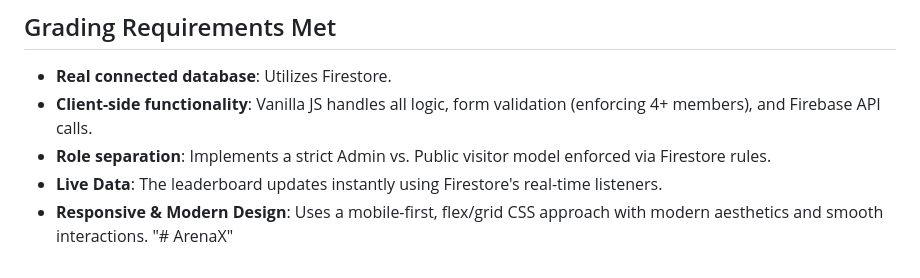
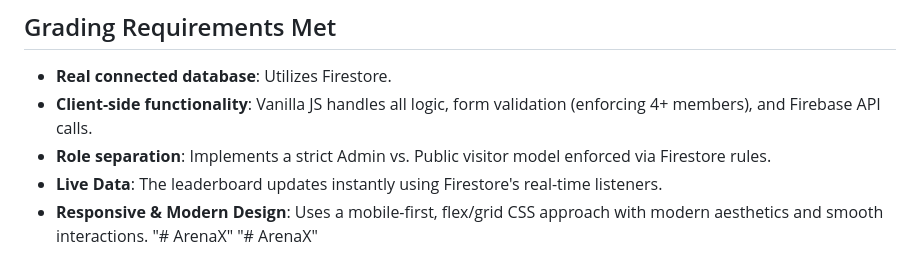
Before and after one commit to UTSHO2628/ArenaX, a Markdown page: README.md, the part around the change. Drawn GitHub-style.

```diff
--- a/README.md
+++ b/README.md
@@ -69,3 +69,4 @@ ArenaX is a production-quality static web application for managing robotics tour
 - **Live Data**: The leaderboard updates instantly using Firestore's real-time listeners.
 - **Responsive & Modern Design**: Uses a mobile-first, flex/grid CSS approach with modern aesthetics and smooth interactions.
 "# ArenaX"
+"# ArenaX"
```
